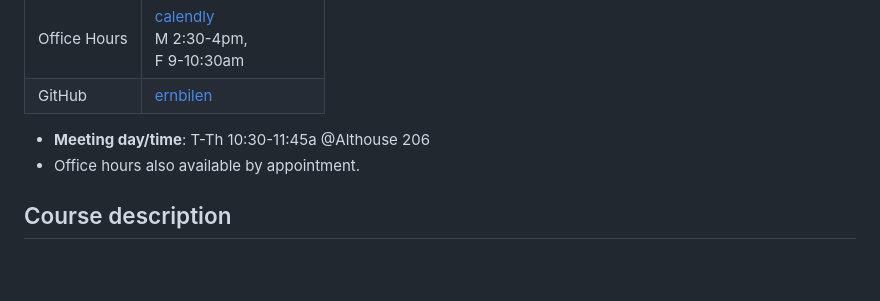
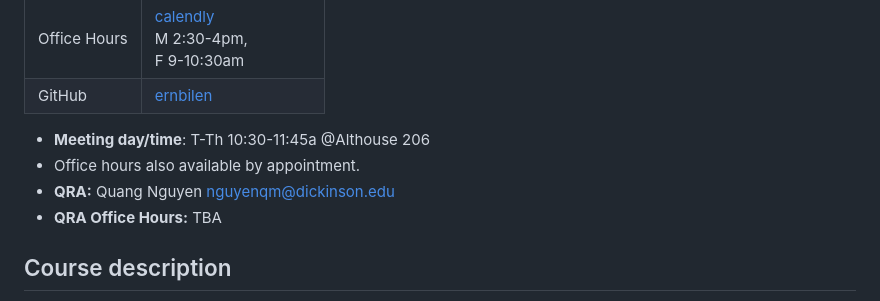
Before and after one commit to ernbilen/Data400_Fall24, a Markdown page: README.md, the part around the change. Rendered like a GitHub page; blank space fills up the shorter version.

```diff
--- a/README.md
+++ b/README.md
@@ -9,7 +9,8 @@
 
 * **Meeting day/time**: T-Th 10:30-11:45a @Althouse 206
 * Office hours also available by appointment.
-
+* **QRA:** Quang Nguyen [nguyenqm@dickinson.edu](mailto:nguyenqm@dickinson.edu)
+* **QRA Office Hours:** TBA
 
 ## Course description ##
 
```
